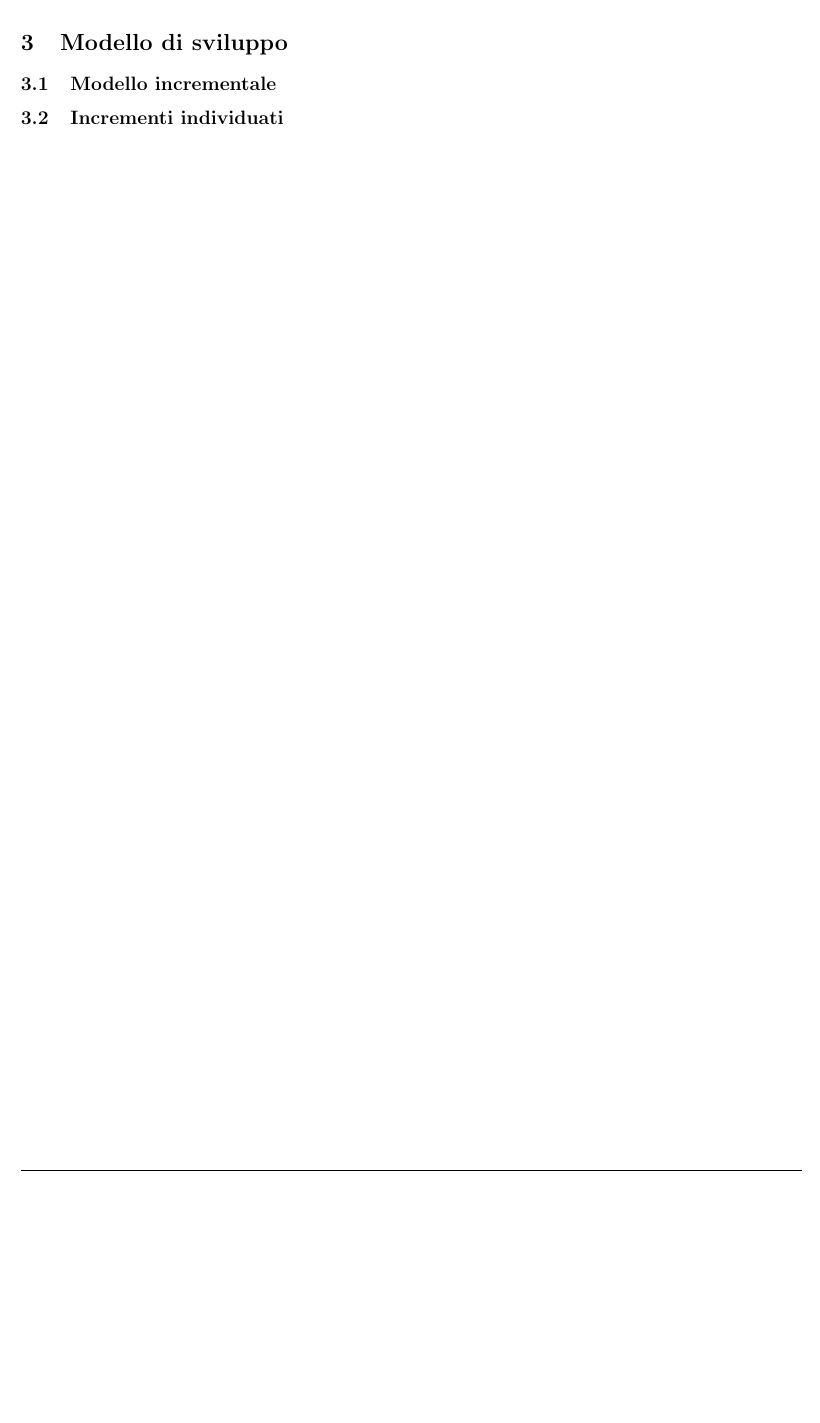
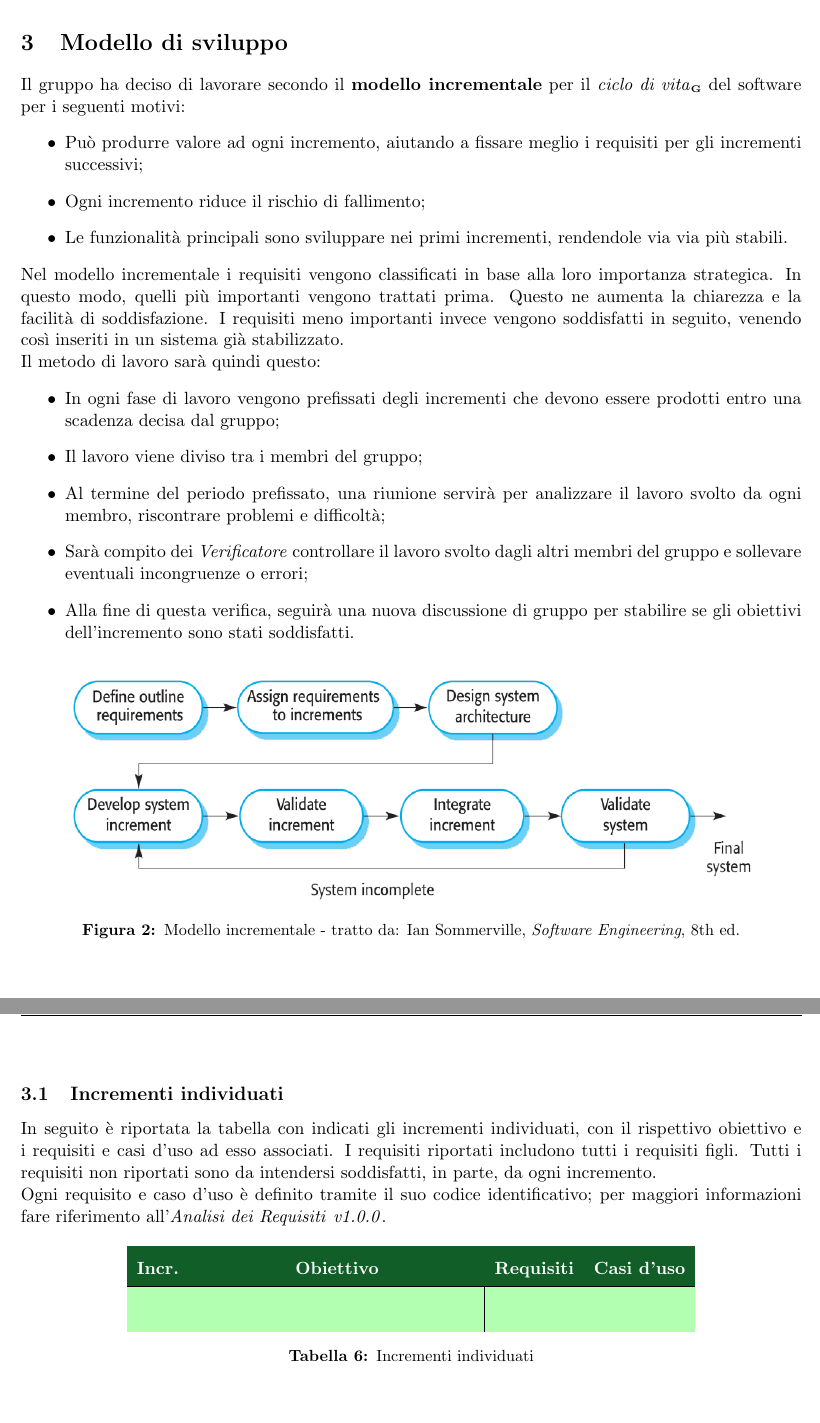
Before and after one commit to Yakuzaishi-SWE/docs, a LaTeX document (src/piano_di_progetto/piano_di_progetto.tex, which reads src/piano_di_progetto/sezioni/modello_di_sviluppo.tex): part of page 11 of 15 before the commit and two parts of pages 11 and 12 of 16 after it, the two joined at a grey line, cut so that both start at the same text, the shorter picture padded with empty space. Compiled offline with pdfLaTeX.

Commit message:
stesura modello_di_sviluppo

```diff
--- a/src/piano_di_progetto/sezioni/modello_di_sviluppo.tex
+++ b/src/piano_di_progetto/sezioni/modello_di_sviluppo.tex
@@ -1,5 +1,49 @@
-\section{Modello di sviluppo} \label{modello_di_sviluppo}
+\section{Modello di sviluppo} \label{section:modello_di_sviluppo}
+Il gruppo ha deciso di lavorare secondo il \textbf{modello incrementale} per il \textit{ciclo di vita}\glo{} del software per i seguenti motivi:
+\begin{itemize}
+  \item Può produrre valore ad ogni incremento, aiutando a fissare meglio i requisiti per gli incrementi successivi;
+  \item Ogni incremento riduce il rischio di fallimento;
+  \item Le funzionalità principali sono sviluppare nei primi incrementi, rendendole via via più stabili.
+\end{itemize}
+Nel modello incrementale i requisiti vengono classificati in base alla loro importanza strategica. In questo modo, quelli più importanti vengono
+trattati prima. Questo ne aumenta la chiarezza e la facilità di soddisfazione. I requisiti meno importanti invece vengono soddisfatti in seguito,
+venendo così inseriti in un sistema già stabilizzato.\\
+Il metodo di lavoro sarà quindi questo:
+\begin{itemize}
+  \item In ogni fase di lavoro vengono prefissati degli incrementi che devono essere prodotti entro una scadenza decisa dal gruppo;
+  \item Il lavoro viene diviso tra i membri del gruppo;
+  \item Al termine del periodo prefissato, una riunione servirà per analizzare il lavoro svolto da ogni membro, riscontrare problemi e difficoltà;
+  \item Sarà compito dei \roleVerifier{} controllare il lavoro svolto dagli altri membri del gruppo e sollevare eventuali incongruenze o errori;
+  \item Alla fine di questa verifica, seguirà una nuova discussione di gruppo per stabilire se gli obiettivi dell'incremento sono stati soddisfatti.
+\end{itemize}
 
-\subsection{Modello incrementale} \label{modello_incrementale}
+\begin{figure}[H]
+	\centering
+  \includegraphics[scale=0.6]{immagini/modello_incrementale.png}
+  \caption{Modello incrementale - tratto da: Ian Sommerville, \textit{Software Engineering}, 8th ed.}
+\end{figure}
+\pagebreak
 
-\subsection{Incrementi individuati} \label{incrementi}
+%%%%%%%%%%%%%%%%%%%%%%%%%%%%%%%%%%%%%%%%%%%%%%%%%%%%%%%%%%%%%%%%%%%%%%%%%%%
+
+\subsection{Incrementi individuati} \label{subsection:incrementi}
+In seguito è riportata la tabella con indicati gli incrementi individuati, con il rispettivo obiettivo e i requisiti e casi d'uso ad esso associati.
+I requisiti riportati includono tutti i requisiti figli. Tutti i requisiti non riportati sono da intendersi soddisfatti, in parte, da
+ogni incremento. \\
+Ogni requisito e caso d'uso è definito tramite il suo codice identificativo; per maggiori informazioni fare riferimento all'\docNameVersionAdR{}.
+
+\begin{table}[H]
+  \centering
+  \renewcommand{\arraystretch}{1.8}
+  \rowcolors{2}{green!100!black!40}{green!100!black!30}
+  \begin{tabular}{c|p{6cm}|c|c}
+    \rowcolor[HTML]{125E28}
+    \color[HTML]{FFFFFF}\textbf{Incr.}
+    & \multicolumn{1}{c}{\color[HTML]{FFFFFF}\textbf{Obiettivo}}
+    & \color[HTML]{FFFFFF}\textbf{Requisiti}
+    & \color[HTML]{FFFFFF}\textbf{Casi d'uso}\\
+    \hline
+    & & &
+  \end{tabular}
+  \caption{Incrementi individuati}
+\end{table}
```
Also changed, not shown: src/piano_di_progetto/contenuto/changelog.tex (+3 -2 lines), src/piano_di_progetto/sezioni/analisi_dei_rischi.tex (+2 -0 lines), src/piano_di_progetto/immagini/modello_incrementale.png (added).
